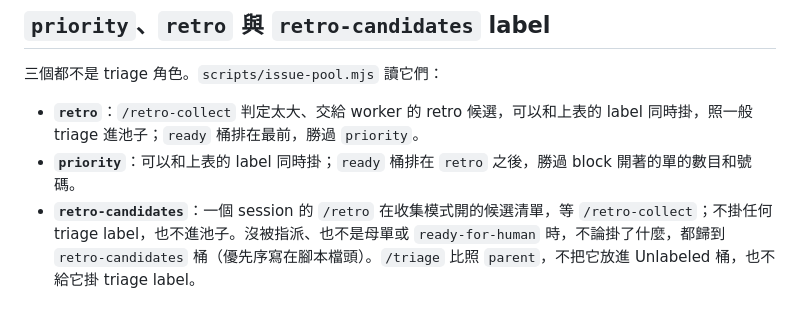
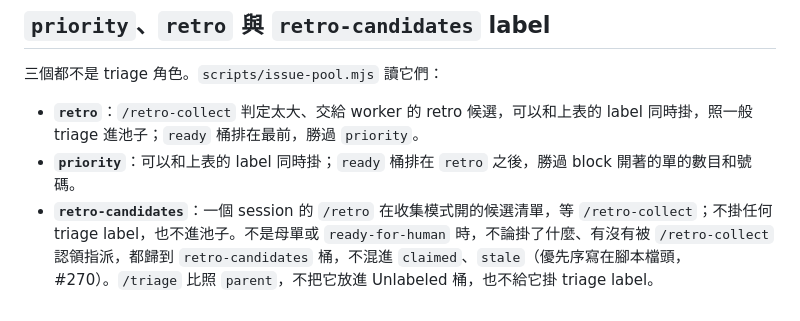
Before and after one commit to ron03wlb/ron-skills, a Markdown page: docs/agents/triage-labels.md, the part around the change. Drawn GitHub-style.

Commit message:
docs: retro-candidates 桶的說明跟上新的優先序 (#270)
Co-Authored-By: Claude Opus 5.5 <noreply@anthropic.com>

```diff
--- a/docs/agents/triage-labels.md
+++ b/docs/agents/triage-labels.md
@@ -39,4 +39,4 @@ Edit the "Label in our tracker" column to match whatever vocabulary you actually
 
 - **`retro`**：`/retro-collect` 判定太大、交給 worker 的 retro 候選，可以和上表的 label 同時掛，照一般 triage 進池子；`ready` 桶排在最前，勝過 `priority`。
 - **`priority`**：可以和上表的 label 同時掛；`ready` 桶排在 `retro` 之後，勝過 block 開著的單的數目和號碼。
-- **`retro-candidates`**：一個 session 的 `/retro` 在收集模式開的候選清單，等 `/retro-collect`；不掛任何 triage label，也不進池子。沒被指派、也不是母單或 `ready-for-human` 時，不論掛了什麼，都歸到 `retro-candidates` 桶（優先序寫在腳本檔頭）。`/triage` 比照 `parent`，不把它放進 Unlabeled 桶，也不給它掛 triage label。
+- **`retro-candidates`**：一個 session 的 `/retro` 在收集模式開的候選清單，等 `/retro-collect`；不掛任何 triage label，也不進池子。不是母單或 `ready-for-human` 時，不論掛了什麼、有沒有被 `/retro-collect` 認領指派，都歸到 `retro-candidates` 桶，不混進 `claimed`、`stale`（優先序寫在腳本檔頭，#270）。`/triage` 比照 `parent`，不把它放進 Unlabeled 桶，也不給它掛 triage label。
```
Also changed, not shown: docs/workflow/03-level1.md (+1 -1 lines).
